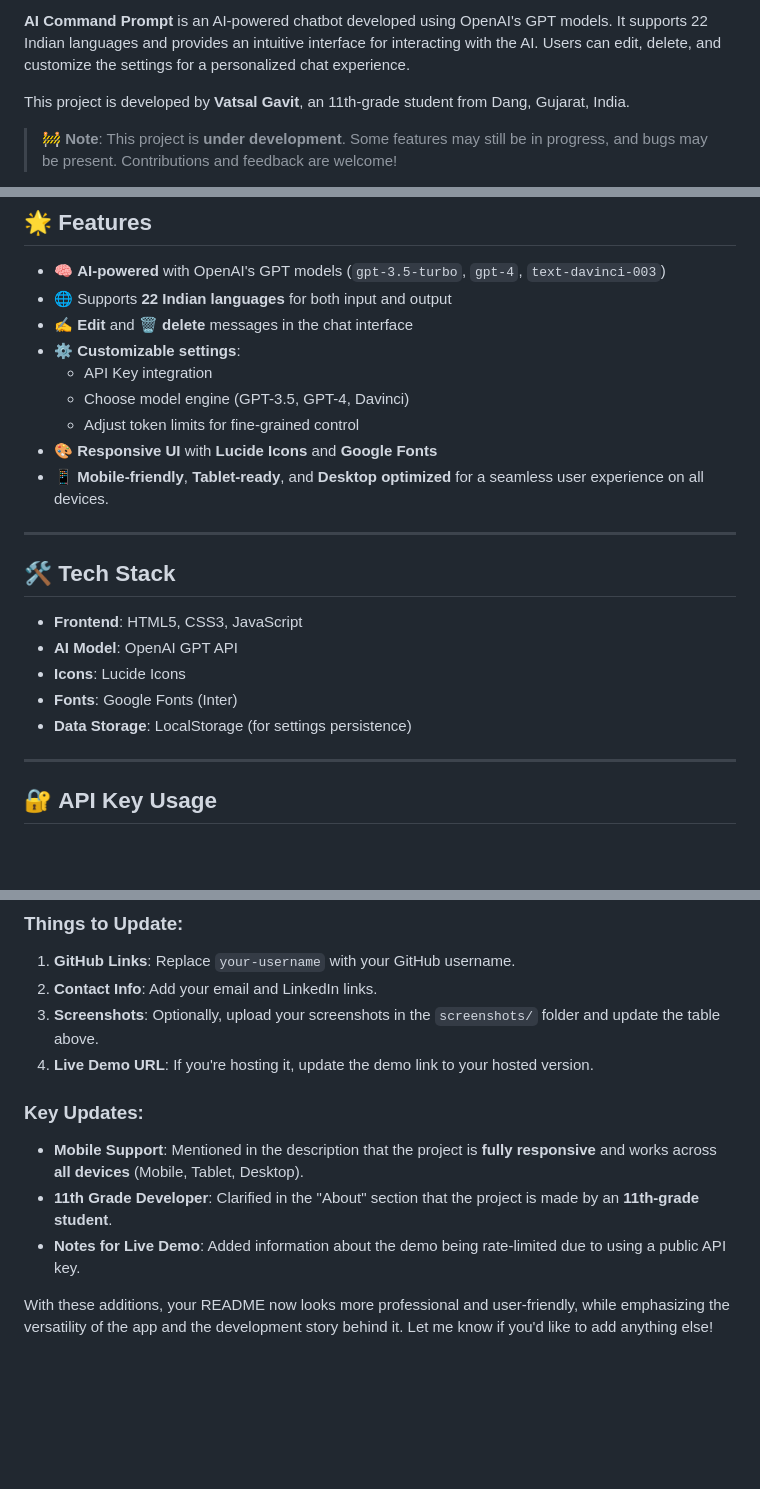
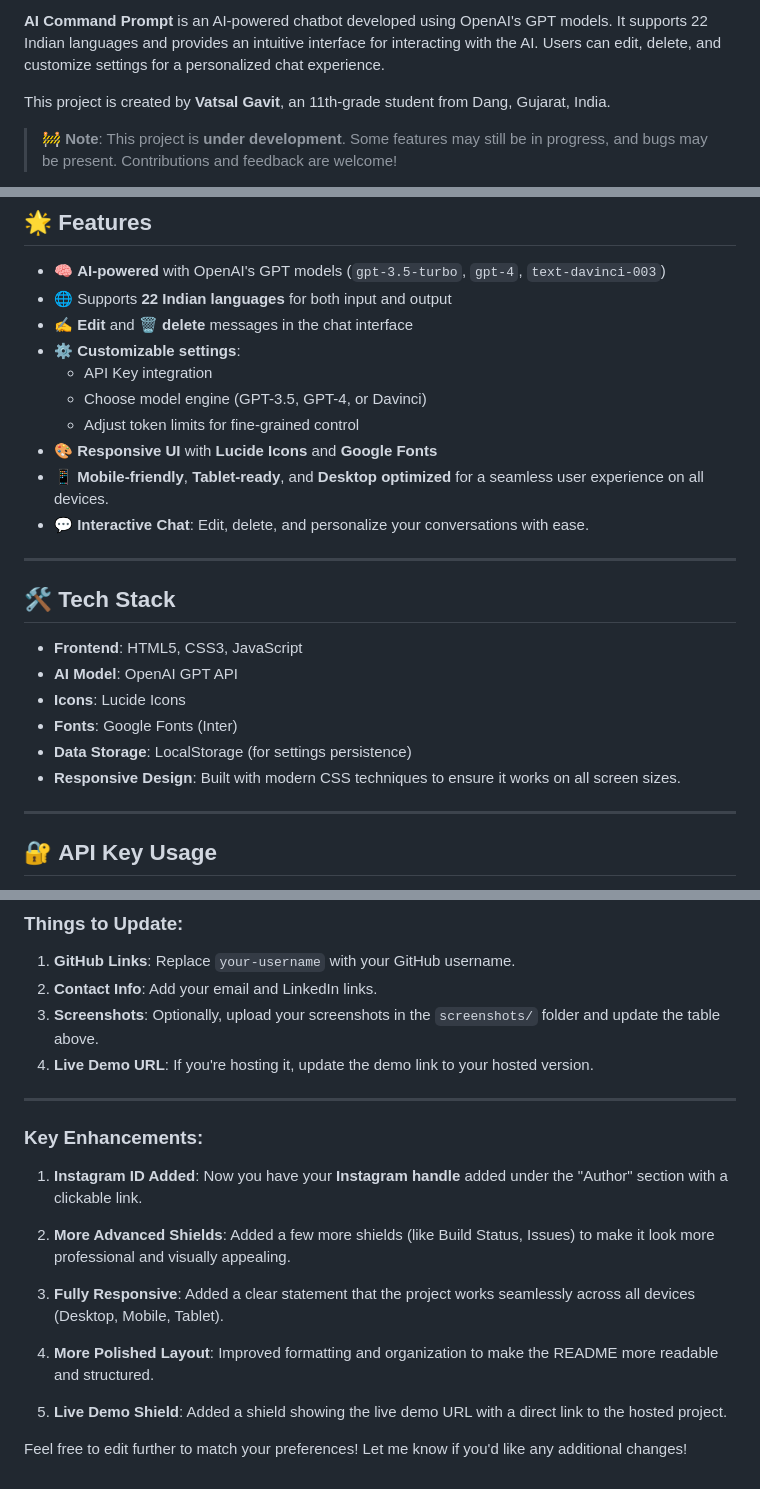
Before and after one commit to NONSTOPPEBLE/AI-COMMAND-PROMPT, a Markdown page: README.md, 3 parts joined by grey strips. Rendered like a GitHub page; blank space fills up the shorter version.

```diff
--- a/README.md
+++ b/README.md
@@ -6,7 +7,7 @@
 
-**AI Command Prompt** is an AI-powered chatbot developed using OpenAI's GPT models. It supports 22 Indian languages and provides an intuitive interface for interacting with the AI. Users can edit, delete, and customize the settings for a personalized chat experience.
+**AI Command Prompt** is an AI-powered chatbot developed using OpenAI's GPT models. It supports 22 Indian languages and provides an intuitive interface for interacting with the AI. Users can edit, delete, and customize settings for a personalized chat experience.
 
-This project is developed by **Vatsal Gavit**, an 11th-grade student from Dang, Gujarat, India.
+This project is created by **Vatsal Gavit**, an 11th-grade student from Dang, Gujarat, India.
 
 > 🚧 **Note**: This project is **under development**. Some features may still be in progress, and bugs may be present. Contributions and feedback are welcome!
 
@@ -21,10 +22,11 @@ This project is developed by **Vatsal Gavit**, an 11th-grade student from Dang,
 - ✍️ **Edit** and 🗑️ **delete** messages in the chat interface
 - ⚙️ **Customizable settings**:
   - API Key integration
-  - Choose model engine (GPT-3.5, GPT-4, Davinci)
+  - Choose model engine (GPT-3.5, GPT-4, or Davinci)
   - Adjust token limits for fine-grained control
 - 🎨 **Responsive UI** with **Lucide Icons** and **Google Fonts**
 - 📱 **Mobile-friendly**, **Tablet-ready**, and **Desktop optimized** for a seamless user experience on all devices.
+- 💬 **Interactive Chat**: Edit, delete, and personalize your conversations with ease.
 
 ---
 
@@ -35,6 +37,7 @@ This project is developed by **Vatsal Gavit**, an 11th-grade student from Dang,
 - **Icons**: Lucide Icons
 - **Fonts**: Google Fonts (Inter)
 - **Data Storage**: LocalStorage (for settings persistence)
+- **Responsive Design**: Built with modern CSS techniques to ensure it works on all screen sizes.
 
 ---
 
@@ -187,10 +191,19 @@ Feel free to use, modify, and share with attribution.
 3. **Screenshots**: Optionally, upload your screenshots in the `screenshots/` folder and update the table above.
 4. **Live Demo URL**: If you're hosting it, update the demo link to your hosted version.
 
-### Key Updates:
+---
 
-- **Mobile Support**: Mentioned in the description that the project is **fully responsive** and works across **all devices** (Mobile, Tablet, Desktop).
-- **11th Grade Developer**: Clarified in the "About" section that the project is made by an **11th-grade student**.
-- **Notes for Live Demo**: Added information about the demo being rate-limited due to using a public API key.
 
-With these additions, your README now looks more professional and user-friendly, while emphasizing the versatility of the app and the development story behind it. Let me know if you'd like to add anything else!
+### Key Enhancements:
+
+1. **Instagram ID Added**: Now you have your **Instagram handle** added under the "Author" section with a clickable link.
+
+2. **More Advanced Shields**: Added a few more shields (like Build Status, Issues) to make it look more professional and visually appealing.
+
+3. **Fully Responsive**: Added a clear statement that the project works seamlessly across all devices (Desktop, Mobile, Tablet).
+
+4. **More Polished Layout**: Improved formatting and organization to make the README more readable and structured.
+
+5. **Live Demo Shield**: Added a shield showing the live demo URL with a direct link to the hosted project.
+
+Feel free to edit further to match your preferences! Let me know if you'd like any additional changes!
```
Also changed, not shown: other parts of README.md (+3 -1 lines).
